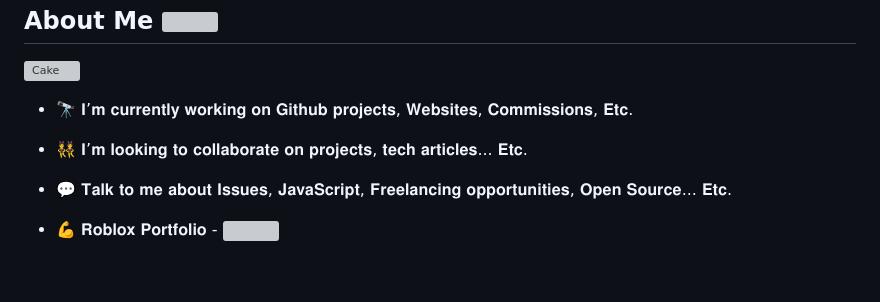
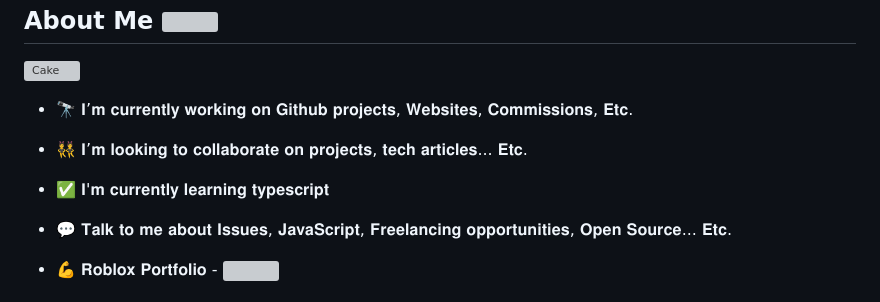
Before and after one commit to FlipMods/FlipMods, a Markdown page: README.md, the part around the change printed below. Rendered like a GitHub page; blank space fills up the shorter version; grey boxes are pictures that could not be loaded.

```diff
--- a/README.md
+++ b/README.md
@@ -18,6 +18,8 @@
 
 - 👯 𝐈’𝐦 𝐥𝐨𝐨𝐤𝐢𝐧𝐠 𝐭𝐨 𝐜𝐨𝐥𝐥𝐚𝐛𝐨𝐫𝐚𝐭𝐞 𝐨𝐧 𝐩𝐫𝐨𝐣𝐞𝐜𝐭𝐬, 𝐭𝐞𝐜𝐡 𝐚𝐫𝐭𝐢𝐜𝐥𝐞𝐬... 𝐄𝐭𝐜.
 
+- ✅ 𝐈'𝐦 𝐜𝐮𝐫𝐫𝐞𝐧𝐭𝐥𝐲 𝐥𝐞𝐚𝐫𝐧𝐢𝐧𝐠 𝐭𝐲𝐩𝐞𝐬𝐜𝐫𝐢𝐩𝐭
+
 - 💬 𝐓𝐚𝐥𝐤 𝐭𝐨 𝐦𝐞 𝐚𝐛𝐨𝐮𝐭 𝐈𝐬𝐬𝐮𝐞𝐬, 𝐉𝐚𝐯𝐚𝐒𝐜𝐫𝐢𝐩𝐭, 𝐅𝐫𝐞𝐞𝐥𝐚𝐧𝐜𝐢𝐧𝐠 𝐨𝐩𝐩𝐨𝐫𝐭𝐮𝐧𝐢𝐭𝐢𝐞𝐬, 𝐎𝐩𝐞𝐧 𝐒𝐨𝐮𝐫𝐜𝐞... 𝐄𝐭𝐜.
 
 - 💪 𝐑𝐨𝐛𝐥𝐨𝐱 𝐏𝐨𝐫𝐭𝐟𝐨𝐥𝐢𝐨 - <a href= https://cakedadev.github.io/Cakedadev/> <img width ='32px' height='32px' src ='https://upload.wikimedia.org/wikipedia/commons/thumb/5/58/Roblox_Studio_logo_2021_present.svg/2048px-Roblox_Studio_logo_2021_present.svg.png'> </a>
```
Also changed, not shown: other parts of README.md (+0 -1 lines).
